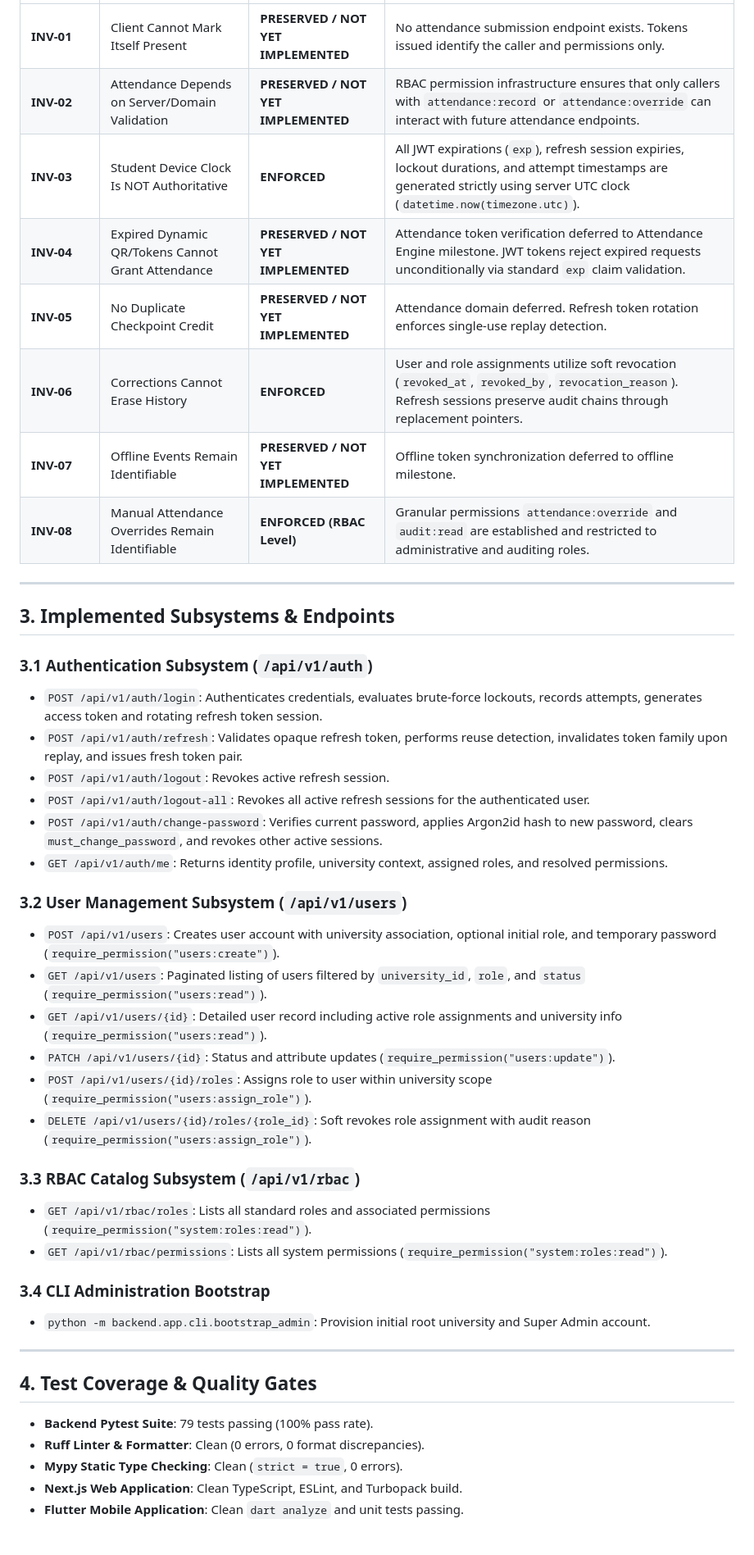
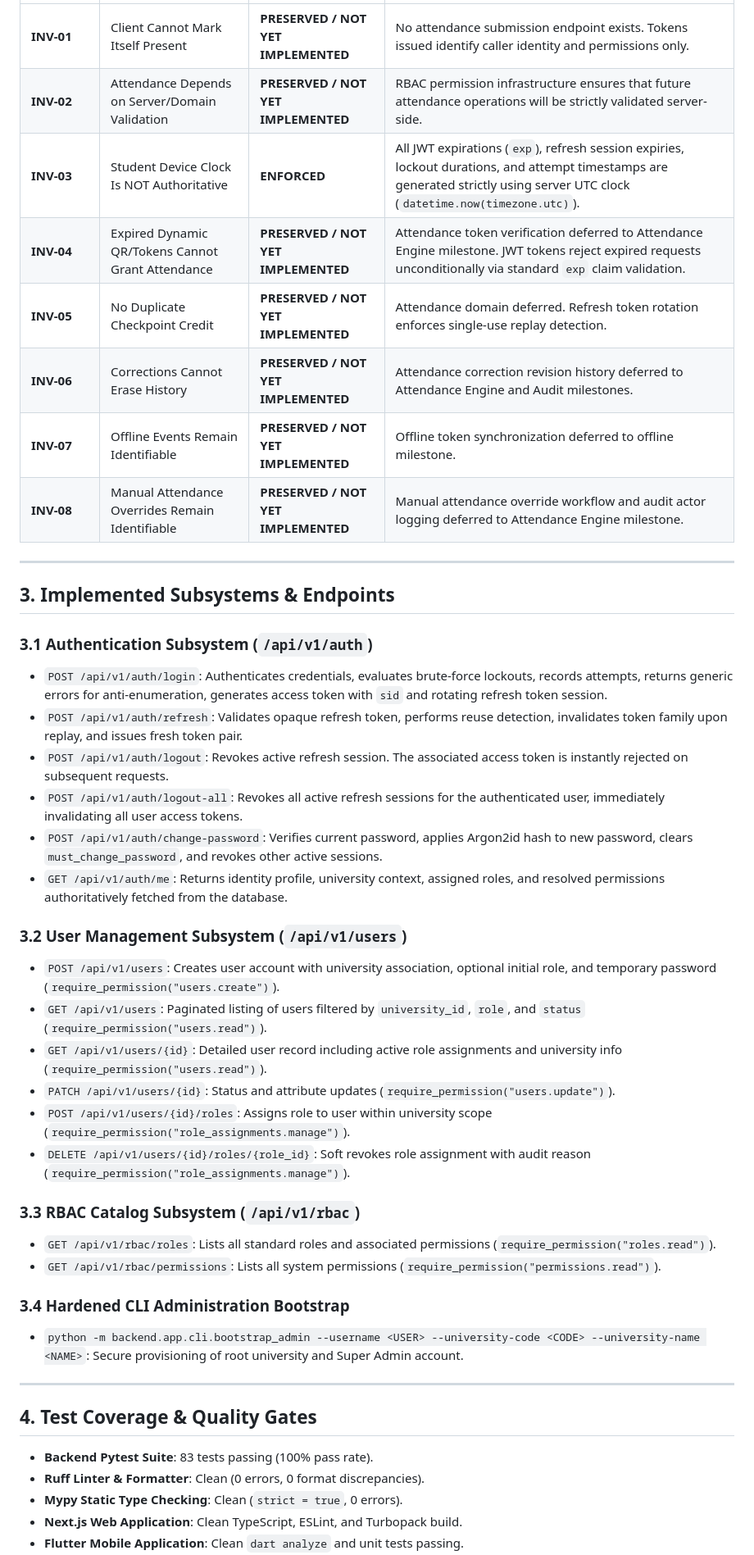
Before and after one commit to ihsanlemar-blip/UniversityAttendaceSystem, a Markdown page: docs/31_MILESTONE_5_IDENTITY_AUTH_RBAC.md, the part around one of its changes. Shown at 82% size. Drawn GitHub-style; blank space fills up the shorter version.

```diff
--- a/docs/31_MILESTONE_5_IDENTITY_AUTH_RBAC.md
+++ b/docs/31_MILESTONE_5_IDENTITY_AUTH_RBAC.md
@@ -40,12 +41,12 @@ The identity and access foundation provides:
 |---|---|---|---|
-| **INV-01** | Client Cannot Mark Itself Present | **PRESERVED / NOT YET IMPLEMENTED** | No attendance submission endpoint exists. Tokens issued identify the caller and permissions only. |
-| **INV-02** | Attendance Depends on Server/Domain Validation | **PRESERVED / NOT YET IMPLEMENTED** | RBAC permission infrastructure ensures that only callers with `attendance:record` or `attendance:override` can interact with future attendance endpoints. |
+| **INV-01** | Client Cannot Mark Itself Present | **PRESERVED / NOT YET IMPLEMENTED** | No attendance submission endpoint exists. Tokens issued identify caller identity and permissions only. |
+| **INV-02** | Attendance Depends on Server/Domain Validation | **PRESERVED / NOT YET IMPLEMENTED** | RBAC permission infrastructure ensures that future attendance operations will be strictly validated server-side. |
 | **INV-03** | Student Device Clock Is NOT Authoritative | **ENFORCED** | All JWT expirations (`exp`), refresh session expiries, lockout durations, and attempt timestamps are generated strictly using server UTC clock (`datetime.now(timezone.utc)`). |
 | **INV-04** | Expired Dynamic QR/Tokens Cannot Grant Attendance | **PRESERVED / NOT YET IMPLEMENTED** | Attendance token verification deferred to Attendance Engine milestone. JWT tokens reject expired requests unconditionally via standard `exp` claim validation. |
 | **INV-05** | No Duplicate Checkpoint Credit | **PRESERVED / NOT YET IMPLEMENTED** | Attendance domain deferred. Refresh token rotation enforces single-use replay detection. |
-| **INV-06** | Corrections Cannot Erase History | **ENFORCED** | User and role assignments utilize soft revocation (`revoked_at`, `revoked_by`, `revocation_reason`). Refresh sessions preserve audit chains through replacement pointers. |
+| **INV-06** | Corrections Cannot Erase History | **PRESERVED / NOT YET IMPLEMENTED** | Attendance correction revision history deferred to Attendance Engine and Audit milestones. |
 | **INV-07** | Offline Events Remain Identifiable | **PRESERVED / NOT YET IMPLEMENTED** | Offline token synchronization deferred to offline milestone. |
-| **INV-08** | Manual Attendance Overrides Remain Identifiable | **ENFORCED (RBAC Level)** | Granular permissions `attendance:override` and `audit:read` are established and restricted to administrative and auditing roles. |
+| **INV-08** | Manual Attendance Overrides Remain Identifiable | **PRESERVED / NOT YET IMPLEMENTED** | Manual attendance override workflow and audit actor logging deferred to Attendance Engine milestone. |
 
 ---
 
@@ -53,36 +54,36 @@ The identity and access foundation provides:
 
 ### 3.1 Authentication Subsystem (`/api/v1/auth`)
 
-- `POST /api/v1/auth/login`: Authenticates credentials, evaluates brute-force lockouts, records attempts, generates access token and rotating refresh token session.
+- `POST /api/v1/auth/login`: Authenticates credentials, evaluates brute-force lockouts, records attempts, returns generic errors for anti-enumeration, generates access token with `sid` and rotating refresh token session.
 - `POST /api/v1/auth/refresh`: Validates opaque refresh token, performs reuse detection, invalidates token family upon replay, and issues fresh token pair.
-- `POST /api/v1/auth/logout`: Revokes active refresh session.
-- `POST /api/v1/auth/logout-all`: Revokes all active refresh sessions for the authenticated user.
+- `POST /api/v1/auth/logout`: Revokes active refresh session. The associated access token is instantly rejected on subsequent requests.
+- `POST /api/v1/auth/logout-all`: Revokes all active refresh sessions for the authenticated user, immediately invalidating all user access tokens.
 - `POST /api/v1/auth/change-password`: Verifies current password, applies Argon2id hash to new password, clears `must_change_password`, and revokes other active sessions.
-- `GET /api/v1/auth/me`: Returns identity profile, university context, assigned roles, and resolved permissions.
+- `GET /api/v1/auth/me`: Returns identity profile, university context, assigned roles, and resolved permissions authoritatively fetched from the database.
 
 ### 3.2 User Management Subsystem (`/api/v1/users`)
 
-- `POST /api/v1/users`: Creates user account with university association, optional initial role, and temporary password (`require_permission("users:create")`).
-- `GET /api/v1/users`: Paginated listing of users filtered by `university_id`, `role`, and `status` (`require_permission("users:read")`).
-- `GET /api/v1/users/{id}`: Detailed user record including active role assignments and university info (`require_permission("users:read")`).
-- `PATCH /api/v1/users/{id}`: Status and attribute updates (`require_permission("users:update")`).
-- `POST /api/v1/users/{id}/roles`: Assigns role to user within university scope (`require_permission("users:assign_role")`).
-- `DELETE /api/v1/users/{id}/roles/{role_id}`: Soft revokes role assignment with audit reason (`require_permission("users:assign_role")`).
+- `POST /api/v1/users`: Creates user account with university association, optional initial role, and temporary password (`require_permission("users.create")`).
+- `GET /api/v1/users`: Paginated listing of users filtered by `university_id`, `role`, and `status` (`require_permission("users.read")`).
+- `GET /api/v1/users/{id}`: Detailed user record including active role assignments and university info (`require_permission("users.read")`).
+- `PATCH /api/v1/users/{id}`: Status and attribute updates (`require_permission("users.update")`).
+- `POST /api/v1/users/{id}/roles`: Assigns role to user within university scope (`require_permission("role_assignments.manage")`).
+- `DELETE /api/v1/users/{id}/roles/{role_id}`: Soft revokes role assignment with audit reason (`require_permission("role_assignments.manage")`).
 
 ### 3.3 RBAC Catalog Subsystem (`/api/v1/rbac`)
 
-- `GET /api/v1/rbac/roles`: Lists all standard roles and associated permissions (`require_permission("system:roles:read")`).
-- `GET /api/v1/rbac/permissions`: Lists all system permissions (`require_permission("system:roles:read")`).
+- `GET /api/v1/rbac/roles`: Lists all standard roles and associated permissions (`require_permission("roles.read")`).
+- `GET /api/v1/rbac/permissions`: Lists all system permissions (`require_permission("permissions.read")`).
 
-### 3.4 CLI Administration Bootstrap
+### 3.4 Hardened CLI Administration Bootstrap
 
-- `python -m backend.app.cli.bootstrap_admin`: Provision initial root university and Super Admin account.
+- `python -m backend.app.cli.bootstrap_admin --username <USER> --university-code <CODE> --university-name <NAME>`: Secure provisioning of root university and Super Admin account.
 
 ---
 
 ## 4. Test Coverage & Quality Gates
 
-- **Backend Pytest Suite**: 79 tests passing (100% pass rate).
+- **Backend Pytest Suite**: 83 tests passing (100% pass rate).
 - **Ruff Linter & Formatter**: Clean (0 errors, 0 format discrepancies).
 - **Mypy Static Type Checking**: Clean (`strict = true`, 0 errors).
 - **Next.js Web Application**: Clean TypeScript, ESLint, and Turbopack build.
```
Also changed, not shown: other parts of docs/31_MILESTONE_5_IDENTITY_AUTH_RBAC.md (+20 -19 lines), docs/MILESTONE_5_MANIFEST.md (+34 -36 lines).
